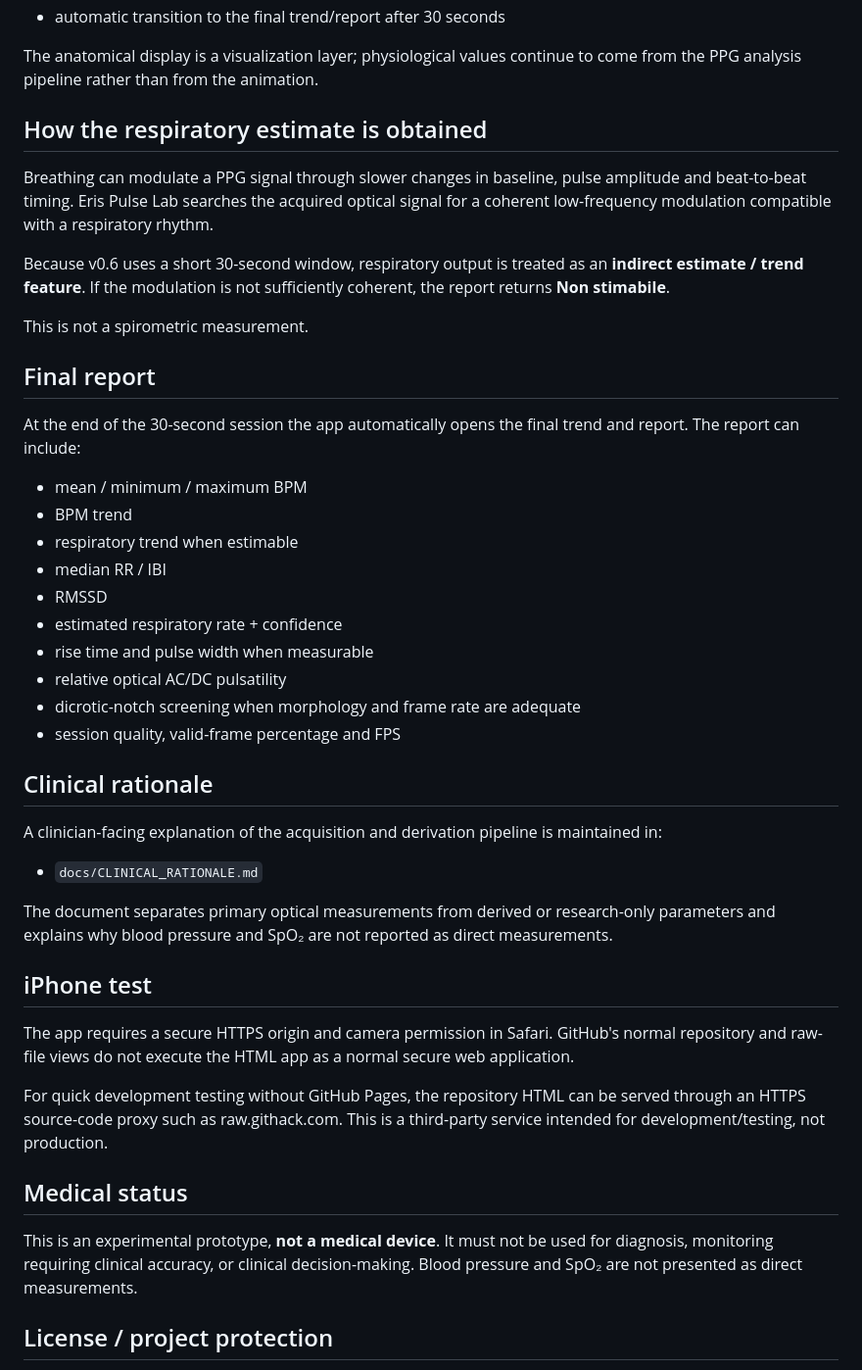
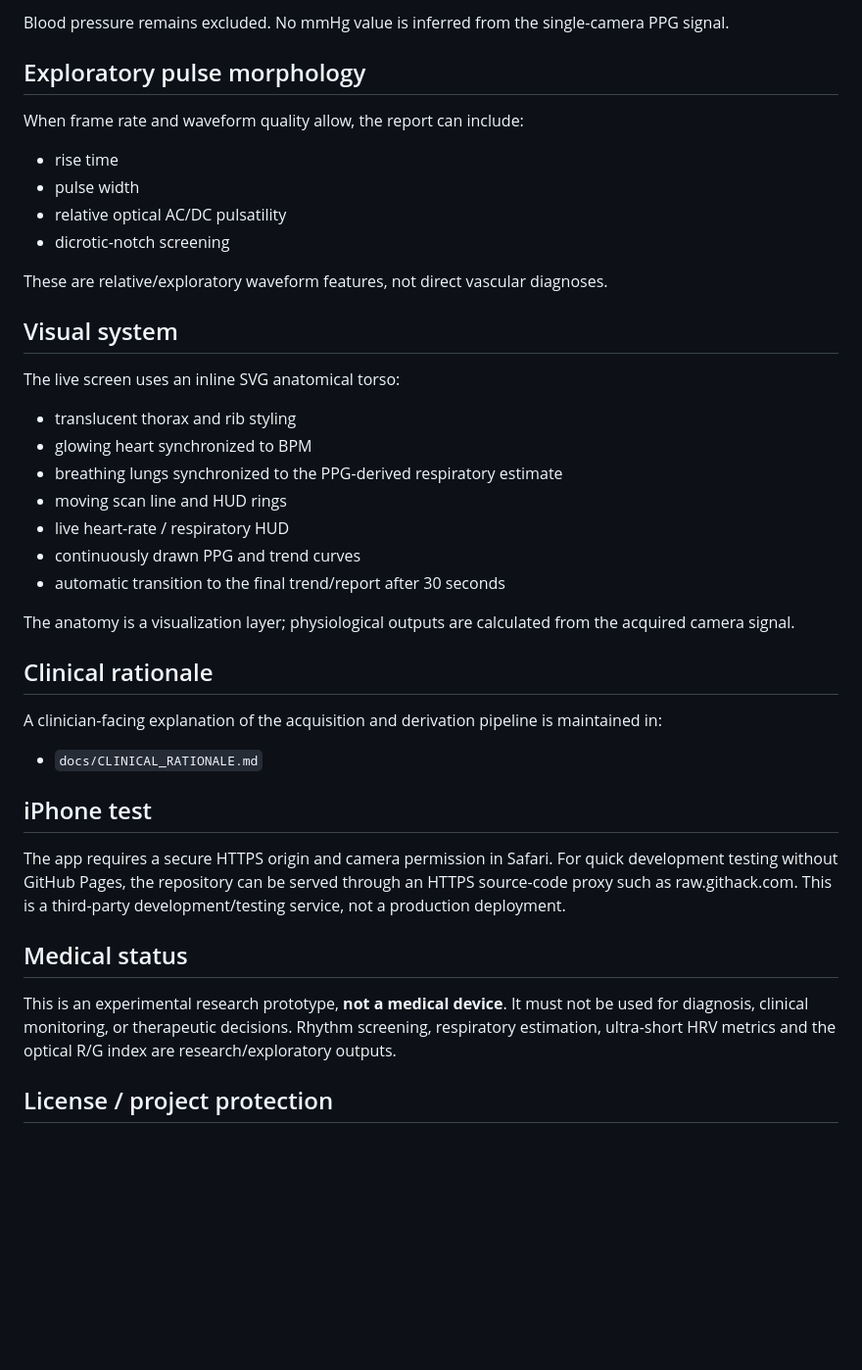
Before and after one commit to AR-Night/Eris-Pulse-Lab, a Markdown page: README.md, the part around one of its changes. Shown at 98% size. Drawn GitHub-style; blank space fills up the shorter version.

```diff
--- a/README.md
+++ b/README.md
@@ -40,29 +72,29 @@ The live screen now includes an inline anatomical torso rendered directly in SVG
+Blood pressure remains excluded. No mmHg value is inferred from the single-camera PPG signal.
+
+## Exploratory pulse morphology
+
+When frame rate and waveform quality allow, the report can include:
+
+- rise time
+- pulse width
+- relative optical AC/DC pulsatility
+- dicrotic-notch screening
+
+These are relative/exploratory waveform features, not direct vascular diagnoses.
+
+## Visual system
+
+The live screen uses an inline SVG anatomical torso:
+
+- translucent thorax and rib styling
+- glowing heart synchronized to BPM
+- breathing lungs synchronized to the PPG-derived respiratory estimate
+- moving scan line and HUD rings
+- live heart-rate / respiratory HUD
+- continuously drawn PPG and trend curves
 - automatic transition to the final trend/report after 30 seconds
 
-The anatomical display is a visualization layer; physiological values continue to come from the PPG analysis pipeline rather than from the animation.
-
-## How the respiratory estimate is obtained
-
-Breathing can modulate a PPG signal through slower changes in baseline, pulse amplitude and beat-to-beat timing. Eris Pulse Lab searches the acquired optical signal for a coherent low-frequency modulation compatible with a respiratory rhythm.
-
-Because v0.6 uses a short 30-second window, respiratory output is treated as an **indirect estimate / trend feature**. If the modulation is not sufficiently coherent, the report returns **Non stimabile**.
-
-This is not a spirometric measurement.
-
-## Final report
-
-At the end of the 30-second session the app automatically opens the final trend and report. The report can include:
-
-- mean / minimum / maximum BPM
-- BPM trend
-- respiratory trend when estimable
-- median RR / IBI
-- RMSSD
-- estimated respiratory rate + confidence
-- rise time and pulse width when measurable
-- relative optical AC/DC pulsatility
-- dicrotic-notch screening when morphology and frame rate are adequate
-- session quality, valid-frame percentage and FPS
+The anatomy is a visualization layer; physiological outputs are calculated from the acquired camera signal.
 
 ## Clinical rationale
 
@@ -70,17 +102,13 @@ A clinician-facing explanation of the acquisition and derivation pipeline is mai
 
 - `docs/CLINICAL_RATIONALE.md`
 
-The document separates primary optical measurements from derived or research-only parameters and explains why blood pressure and SpO₂ are not reported as direct measurements.
-
 ## iPhone test
 
-The app requires a secure HTTPS origin and camera permission in Safari. GitHub's normal repository and raw-file views do not execute the HTML app as a normal secure web application.
-
-For quick development testing without GitHub Pages, the repository HTML can be served through an HTTPS source-code proxy such as raw.githack.com. This is a third-party service intended for development/testing, not production.
+The app requires a secure HTTPS origin and camera permission in Safari. For quick development testing without GitHub Pages, the repository can be served through an HTTPS source-code proxy such as raw.githack.com. This is a third-party development/testing service, not a production deployment.
 
 ## Medical status
 
-This is an experimental prototype, **not a medical device**. It must not be used for diagnosis, monitoring requiring clinical accuracy, or clinical decision-making. Blood pressure and SpO₂ are not presented as direct measurements.
+This is an experimental research prototype, **not a medical device**. It must not be used for diagnosis, clinical monitoring, or therapeutic decisions. Rhythm screening, respiratory estimation, ultra-short HRV metrics and the optical R/G index are research/exploratory outputs.
 
 ## License / project protection
 
```
Also changed, not shown: other parts of README.md (+58 -26 lines).
